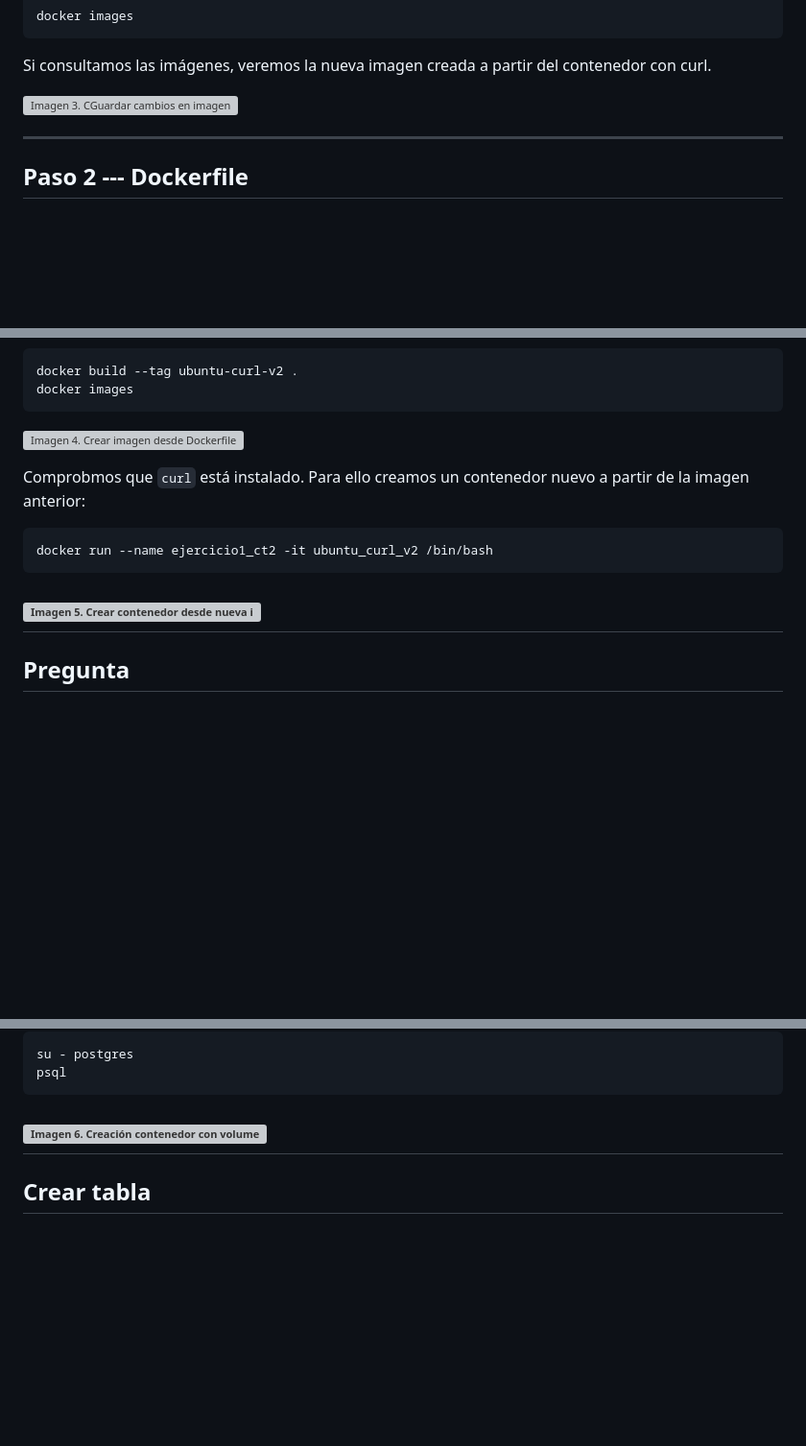
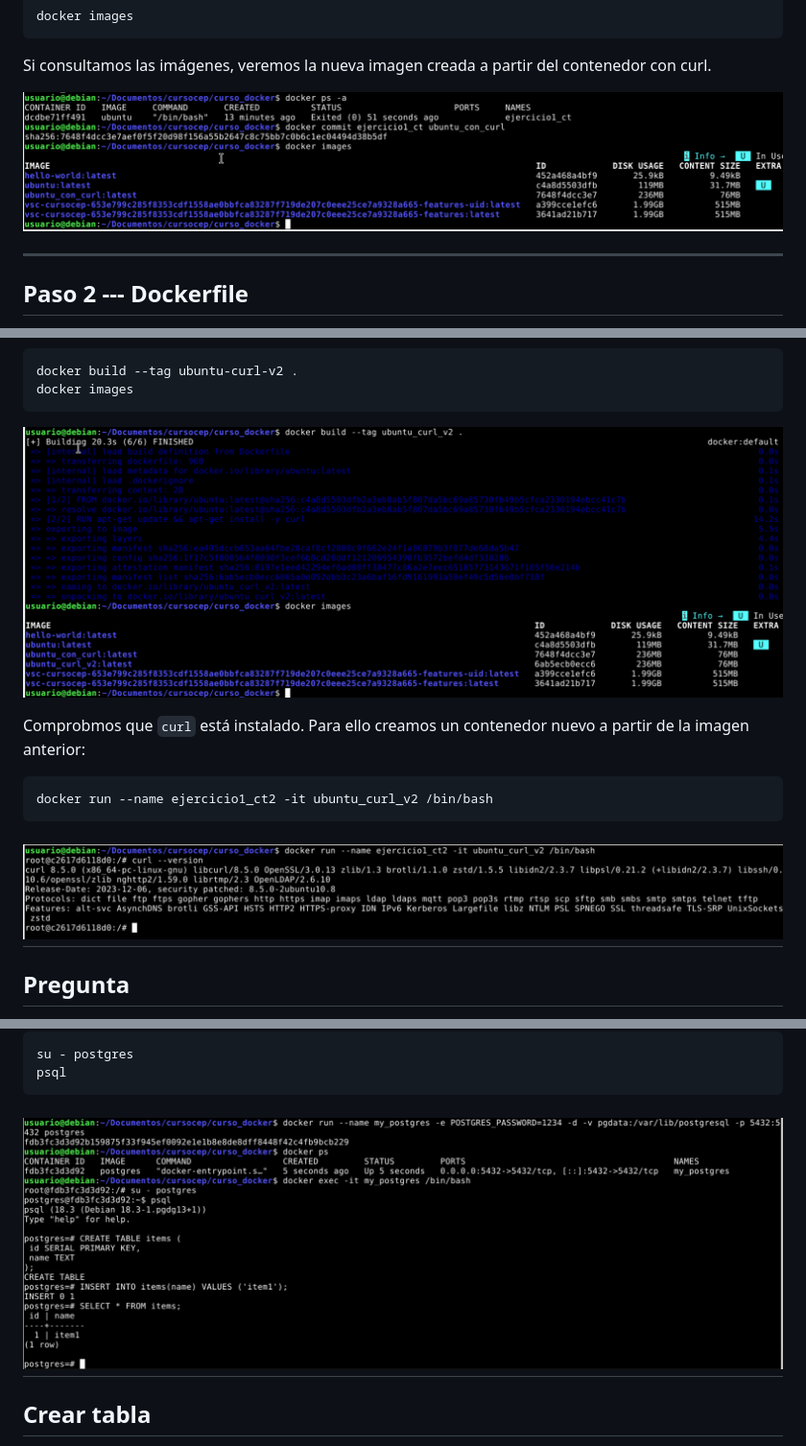
Before and after one commit to lpmoreno/curso_docker, a Markdown page: README.md, 3 parts joined by grey strips. Shown at 96% size. Rendered like a GitHub page; blank space fills up the shorter version; grey boxes are pictures that could not be loaded.

````diff
--- a/README.md
+++ b/README.md
@@ -45,7 +45,7 @@ docker images
 ```
 Si consultamos las imágenes, veremos la nueva imagen creada a partir del contenedor con curl.
 
-![Imagen 3. CGuardar cambios en imagen ](capturas/Captura3.png)
+![Imagen 3. CGuardar cambios en imagen ](Capturas/Captura3.png)
 
 ---
 
@@ -68,7 +68,7 @@ docker build --tag ubuntu-curl-v2 .
 docker images
 ```
 
-![Imagen 4. Crear imagen desde Dockerfile ](capturas/Captura4.png)
+![Imagen 4. Crear imagen desde Dockerfile ](Capturas/Captura4.png)
 
 Comprobmos que `curl` está instalado. Para ello creamos un contenedor nuevo a partir de la imagen anterior:
 
@@ -76,7 +76,7 @@ Comprobmos que `curl` está instalado. Para ello creamos un contenedor nuevo a p
 docker run --name ejercicio1_ct2 -it ubuntu_curl_v2 /bin/bash
 ```
 
-![Imagen 5. Crear contenedor desde nueva imagen ](capturas/Captura5.png)
+![Imagen 5. Crear contenedor desde nueva imagen ](Capturas/Captura5.png)
 ---
 
 ## Pregunta
@@ -112,7 +112,7 @@ su - postgres
 psql
 ```
 
-![Imagen 6. Creación contenedor con volumen mount ](capturas/Captura6.png)
+![Imagen 6. Creación contenedor con volumen mount ](Capturas/Captura6.png)
 ---
 
 ## Crear tabla
````
Also changed, not shown: other parts of README.md (+6 -6 lines).
